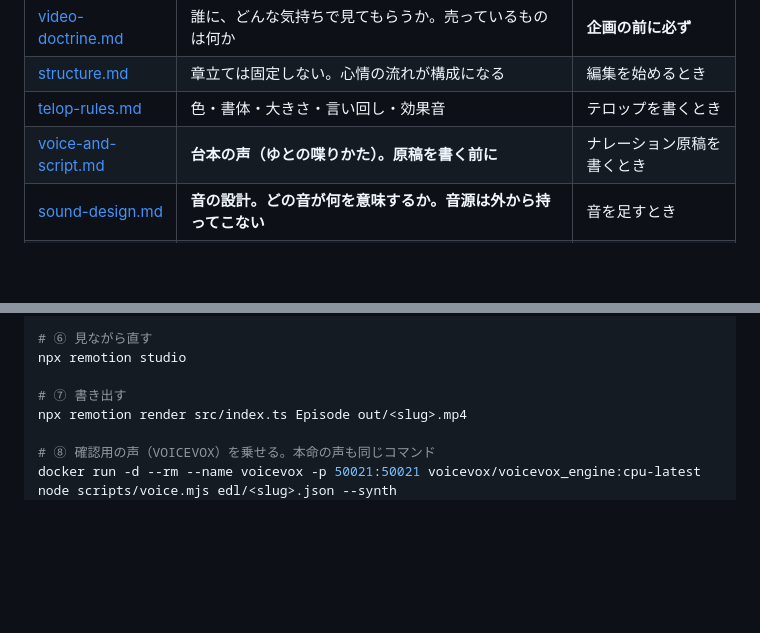
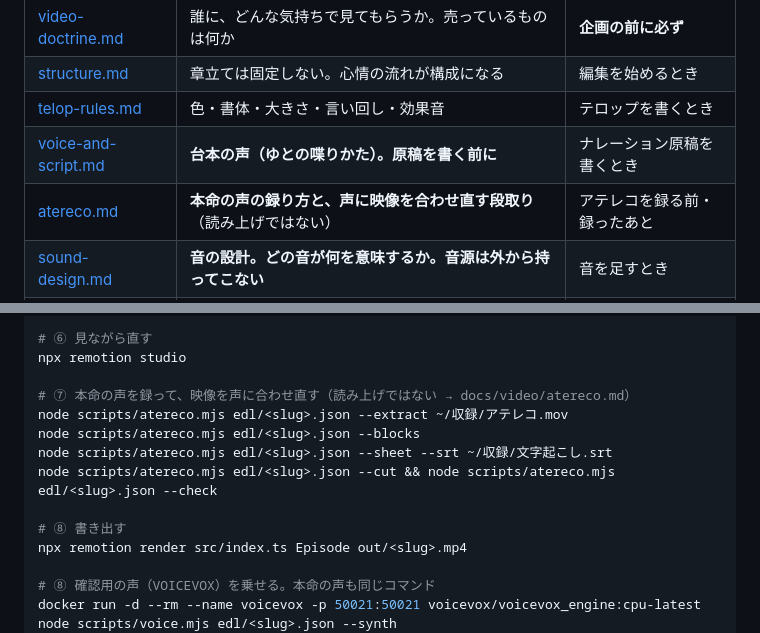
Before and after one commit to coenoma/asobuild, a Markdown page: docs/video/README.md, 2 parts joined by grey strips. Drawn GitHub-style; blank space fills up the shorter version.

Commit message:
アテレコと決めの瞬間への入口を、動画作りの手順と正本に足した
- docs/video/README: 読む順番に atereco.md、1本つくる手順の⑦に
  アテレコ→声に映像を合わせ直す工程を追加（書き出しは⑧へ）
- CLAUDE.md: 「本命の声は読み上げではない。声が正、映像が従」を動画節に明記

Co-Authored-By: Claude Fable 5 <noreply@anthropic.com>
Claude-Session: https://claude.ai/code/session_0192JuXynSemCEzt4WwycX24

```diff
--- a/docs/video/README.md
+++ b/docs/video/README.md
@@ -16,6 +16,7 @@
 | [structure.md](./structure.md) | 章立ては固定しない。心情の流れが構成になる | 編集を始めるとき |
 | [telop-rules.md](./telop-rules.md) | 色・書体・大きさ・言い回し・効果音 | テロップを書くとき |
 | [voice-and-script.md](./voice-and-script.md) | **台本の声（ゆとの喋りかた）。原稿を書く前に** | ナレーション原稿を書くとき |
+| [atereco.md](./atereco.md) | **本命の声の録り方と、声に映像を合わせ直す段取り**（読み上げではない） | アテレコを録る前・録ったあと |
 | [sound-design.md](./sound-design.md) | **音の設計。どの音が何を意味するか。音源は外から持ってこない** | 音を足すとき |
 | [edit-checklist.md](./edit-checklist.md) | **編集の関所。出す前に必ず通す**（タイミング・可読性・テロップ・ワイプ・締め） | 書き出す前 |
 | [research-notes/](./research-notes/) | 外部調査の精査記録（何を採り、何を外れ値と判断したか） | 企画・型を見直すとき |
@@ -55,7 +56,13 @@ node scripts/storyboard.mjs edl/<slug>.json > ../docs/video/storyboards/<slug>.m
 # ⑥ 見ながら直す
 npx remotion studio
 
-# ⑦ 書き出す
+# ⑦ 本命の声を録って、映像を声に合わせ直す（読み上げではない → docs/video/atereco.md）
+node scripts/atereco.mjs edl/<slug>.json --extract ~/収録/アテレコ.mov
+node scripts/atereco.mjs edl/<slug>.json --blocks
+node scripts/atereco.mjs edl/<slug>.json --sheet --srt ~/収録/文字起こし.srt
+node scripts/atereco.mjs edl/<slug>.json --cut && node scripts/atereco.mjs edl/<slug>.json --check
+
+# ⑧ 書き出す
 npx remotion render src/index.ts Episode out/<slug>.mp4
 
 # ⑧ 確認用の声（VOICEVOX）を乗せる。本命の声も同じコマンド
```
Also changed, not shown: CLAUDE.md (+2 -0 lines).
